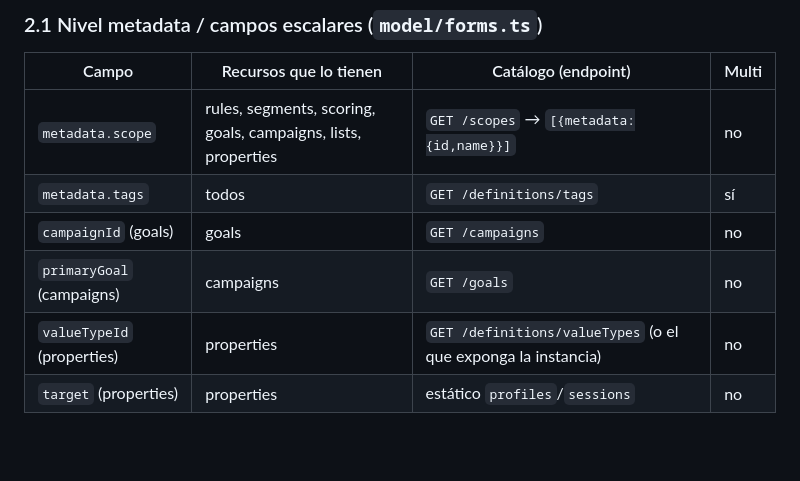
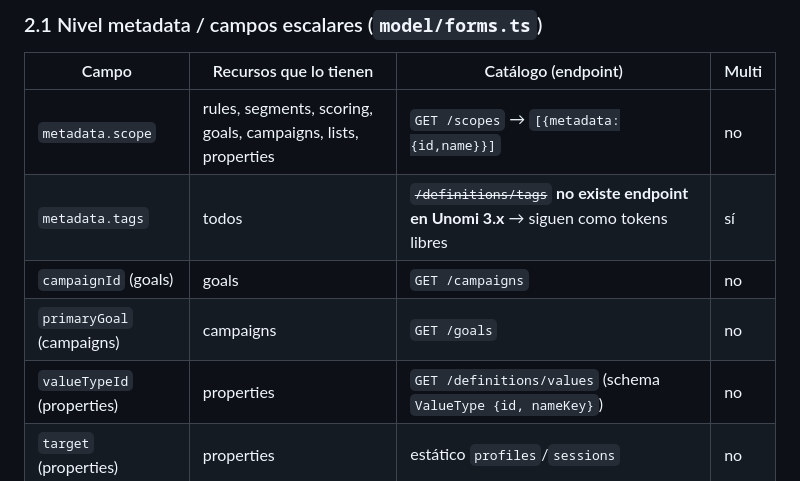
Before and after one commit to erdvillegas/unomi-ui, a Markdown page: docs/plan-selectors.md, the part around one of its changes. GitHub-like rendering; blank space fills up the shorter version.

```diff
--- a/docs/plan-selectors.md
+++ b/docs/plan-selectors.md
@@ -37,10 +37,10 @@ Todo lo que debería volverse selector, con su fuente de datos (endpoint) y dón
 | Campo | Recursos que lo tienen | Catálogo (endpoint) | Multi |
 |---|---|---|---|
 | `metadata.scope` | rules, segments, scoring, goals, campaigns, lists, properties | `GET /scopes` → `[{metadata:{id,name}}]` | no |
-| `metadata.tags` | todos | `GET /definitions/tags` | sí |
+| `metadata.tags` | todos | ~~`/definitions/tags`~~ **no existe endpoint en Unomi 3.x** → siguen como tokens libres | sí |
 | `campaignId` (goals) | goals | `GET /campaigns` | no |
 | `primaryGoal` (campaigns) | campaigns | `GET /goals` | no |
-| `valueTypeId` (properties) | properties | `GET /definitions/valueTypes` (o el que exponga la instancia) | no |
+| `valueTypeId` (properties) | properties | `GET /definitions/values` (schema `ValueType {id, nameKey}`) | no |
 | `target` (properties) | properties | estático `profiles`/`sessions` | no |
 
 ### 2.2 Nivel condición (`conditionEditor` PICKERS / builders)
```
Also changed, not shown: other parts of docs/plan-selectors.md (+43 -15 lines).
